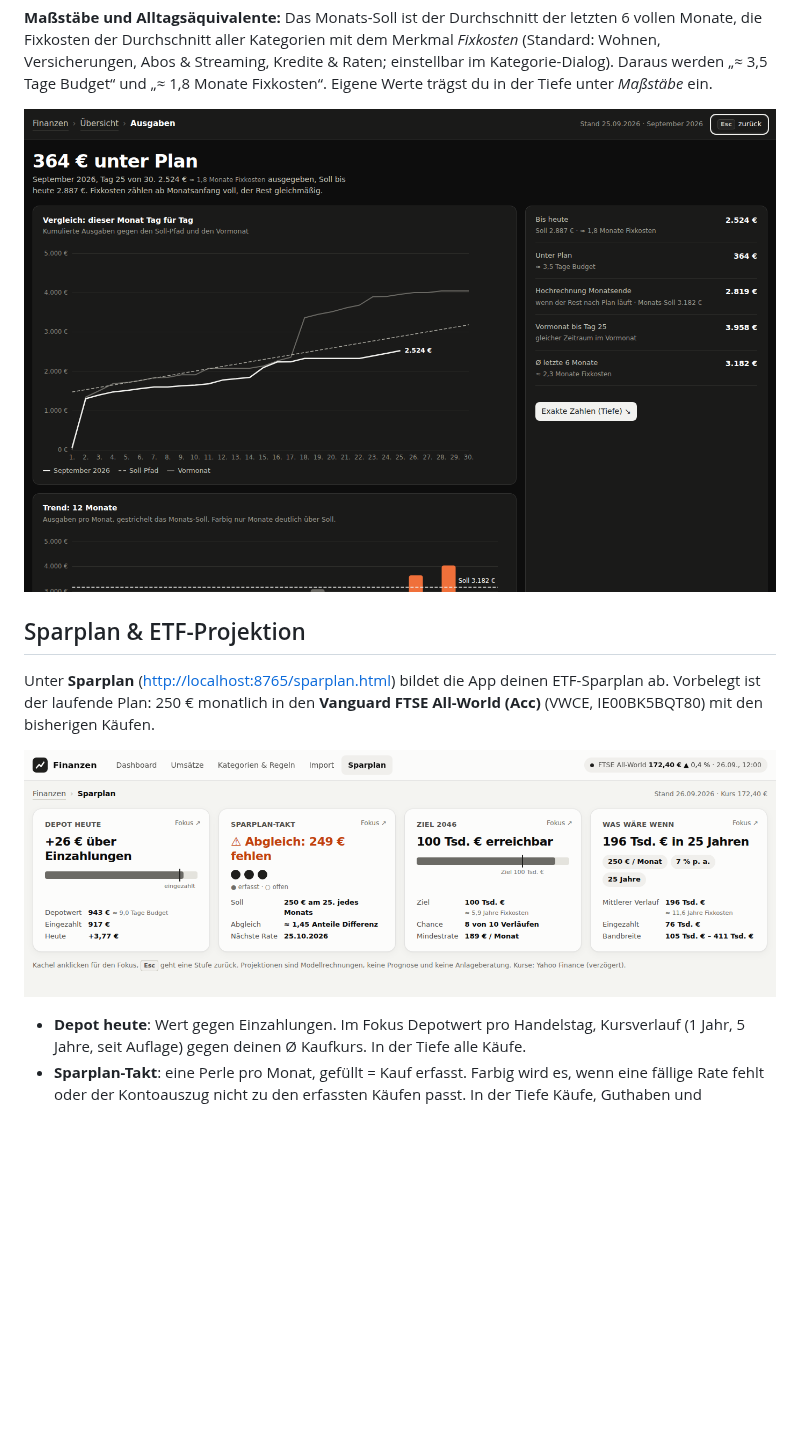
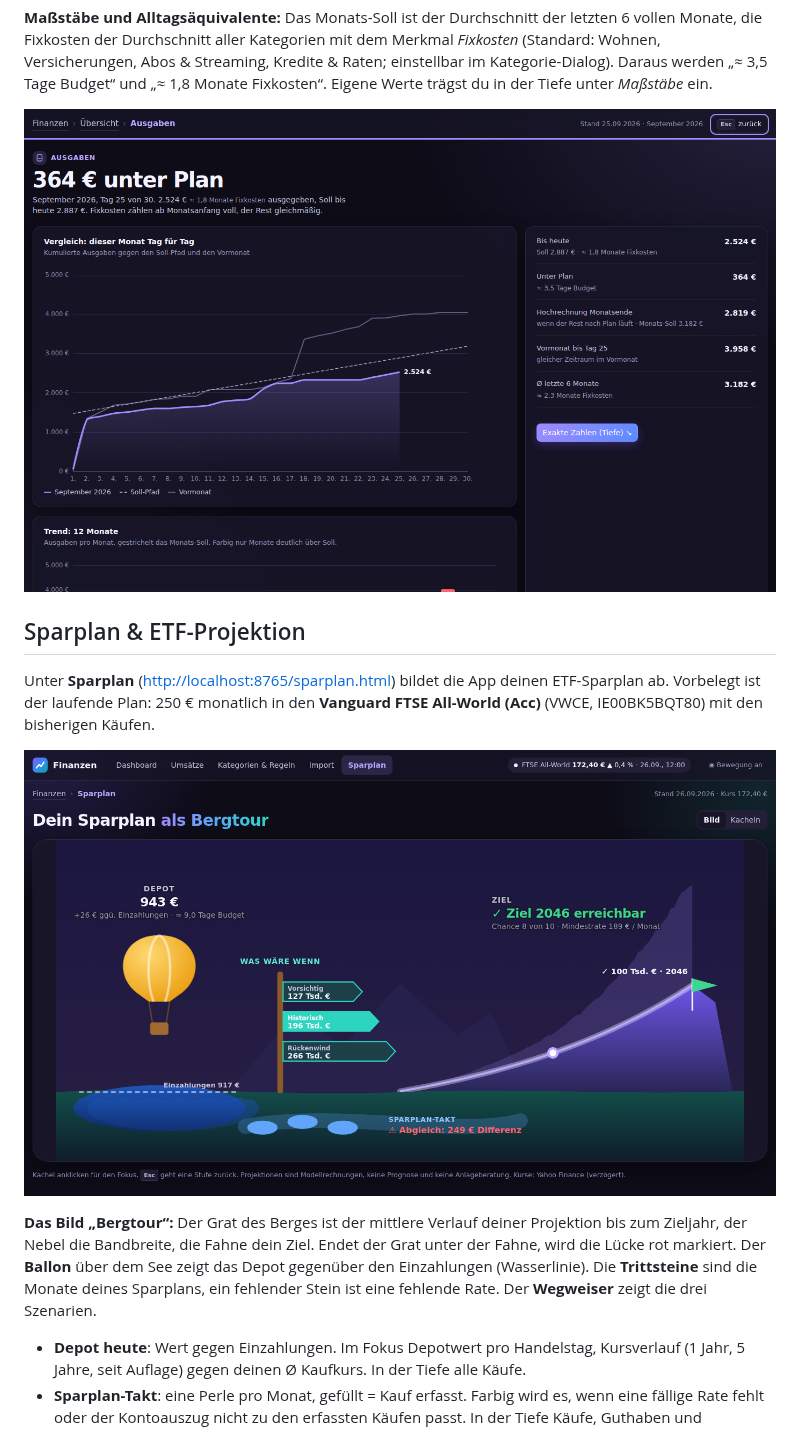
Before and after one commit to davidjost77-blip/whatisthat, a Markdown page: README.md, the part around one of its changes. Drawn GitHub-style; pictures changed too: docs/dashboard-dunkel.png, docs/sparplan.png; blank space fills up the shorter version.

```diff
--- a/README.md
+++ b/README.md
@@ -144,7 +154,12 @@ Eigene Werte trägst du in der Tiefe unter *Maßstäbe* ein.
 Unter **Sparplan** (<http://localhost:8765/sparplan.html>) bildet die App deinen ETF-Sparplan ab. Vorbelegt ist der laufende
 Plan: 250 € monatlich in den **Vanguard FTSE All-World (Acc)** (VWCE, IE00BK5BQT80) mit den bisherigen Käufen.
 
-![Sparplan](docs/sparplan.png)
+![Sparplan als Bergtour](docs/sparplan.png)
+
+**Das Bild „Bergtour“:** Der Grat des Berges ist der mittlere Verlauf deiner Projektion bis zum Zieljahr, der Nebel die
+Bandbreite, die Fahne dein Ziel. Endet der Grat unter der Fahne, wird die Lücke rot markiert. Der **Ballon** über dem
+See zeigt das Depot gegenüber den Einzahlungen (Wasserlinie). Die **Trittsteine** sind die Monate deines Sparplans,
+ein fehlender Stein ist eine fehlende Rate. Der **Wegweiser** zeigt die drei Szenarien.
 
 - **Depot heute**: Wert gegen Einzahlungen. Im Fokus Depotwert pro Handelstag, Kursverlauf (1 Jahr, 5 Jahre, seit
   Auflage) gegen deinen Ø Kaufkurs. In der Tiefe alle Käufe.
```
Also changed, not shown: other parts of README.md (+15 -5 lines), DESIGN.md (+74 -41 lines), docs/dashboard.png, docs/sparplan-ziel.png, 8 other files.
